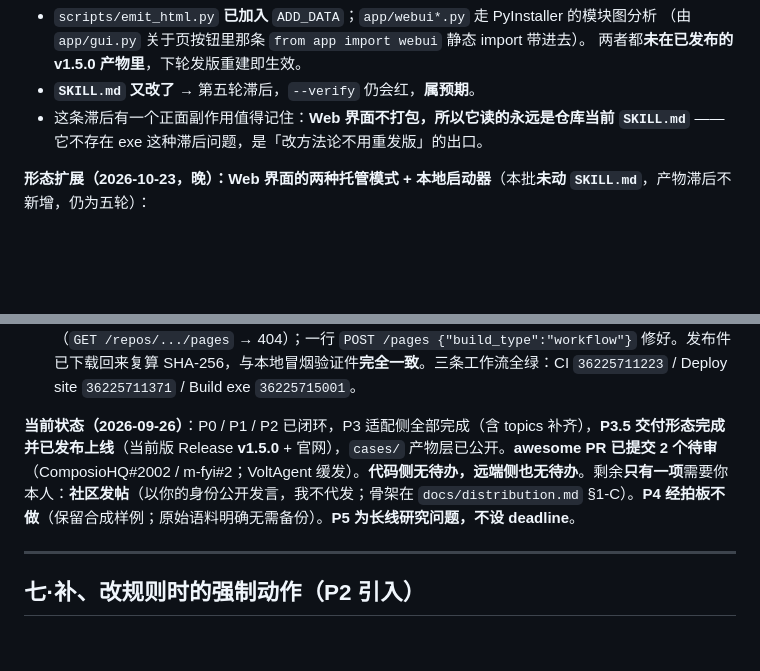
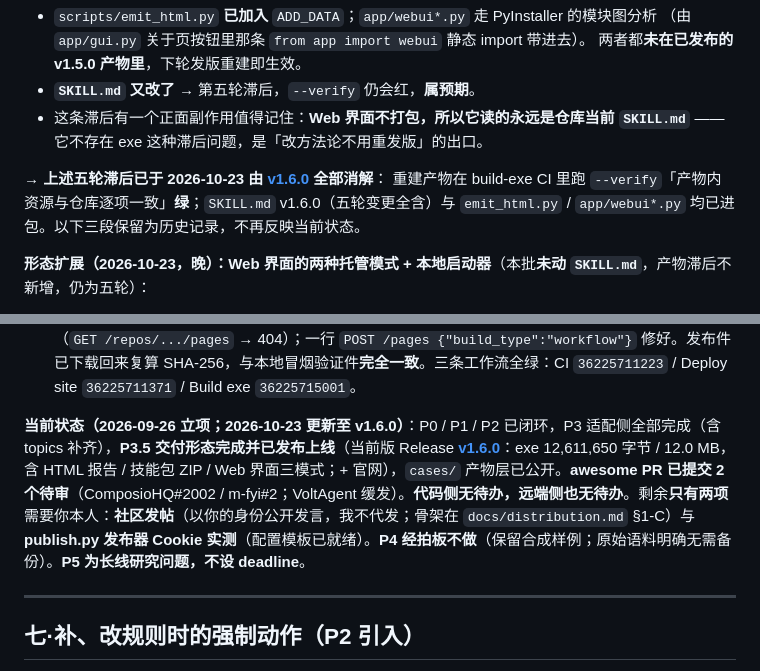
Before and after one commit to TrueFurina/comment-distillery, a Markdown page: HANDOFF.md, 2 parts joined by grey strips. Drawn GitHub-style; blank space fills up the shorter version.

```diff
--- a/HANDOFF.md
+++ b/HANDOFF.md
@@ -211,6 +211,10 @@ CI       .github/workflows/ci.yml  **16 个质量门步骤**全绿
 - 这条滞后有一个正面副作用值得记住：**Web 界面不打包，所以它读的永远是仓库当前 `SKILL.md`**
   —— 它不存在 exe 这种滞后问题，是「改方法论不用重发版」的出口。
 
+**→ 上述五轮滞后已于 2026-10-23 由 [v1.6.0](https://github.com/TrueFurina/comment-distillery/releases/tag/v1.6.0) 全部消解**：
+重建产物在 build-exe CI 里跑 `--verify`「产物内资源与仓库逐项一致」**绿**；`SKILL.md` v1.6.0（五轮变更全含）与
+`emit_html.py` / `app/webui*.py` 均已进包。以下三段保留为历史记录，不再反映当前状态。
+
 **形态扩展（2026-10-23，晚）：Web 界面的两种托管模式 + 本地启动器**（本批**未动 `SKILL.md`**，产物滞后不新增，仍为五轮）：
 - **公开托管模式** `python -m app --web --public --token <rand>`：绑 `0.0.0.0` + 令牌鉴权 +
   文件系统锁进单一沙箱 + 禁用文件选择器 —— 部署成「贴链接就能用」的在线平台
@@ -247,7 +251,7 @@ CI       .github/workflows/ci.yml  **16 个质量门步骤**全绿
 13. ✅ **顺带修掉两个真 bug**（2026-09-26）：① `verify_citations.py` 的 `--field` 参数一直被解析却从未传下去（形同虚设），已接通；② `crawl()` 的协作式停止钩子与 `_CallbackWriter` —— GUI 中途停止时已抓部分照常写出。
 14. ✅ **GitHub Release + Pages 首发**（2026-09-26）：tag `v1.4.0` → `0ba07ce`（**已移到修复 CI 红之后的提交**——当时它**从未成功构建过**，属"尚未成立"而非"已发布后又变"；与后来 v1.4.1 的处理**不同**：已发布的内容变了就**发新版、不重写资产**）；Release 已挂 exe（**11,682,955 字节**）；官网 <https://truefurina.github.io/comment-distillery/> 线上 HTTP 200。**原判"需要你的仓库权限"是误判**——本地 token 直连 API 全做完。**Pages 首次部署失败的真因不是 Source 选错，是 Pages 根本没启用**（`GET /repos/.../pages` → 404）；一行 `POST /pages {"build_type":"workflow"}` 修好。发布件已下载回来复算 SHA-256，与本地冒烟验证件**完全一致**。三条工作流全绿：CI `36225711223` / Deploy site `36225711371` / Build exe `36225715001`。
 
-**当前状态（2026-09-26）**：P0 / P1 / P2 已闭环，P3 适配侧全部完成（含 topics 补齐），**P3.5 交付形态完成并已发布上线**（当前版 Release **v1.5.0** + 官网），`cases/` 产物层已公开。**awesome PR 已提交 2 个待审**（ComposioHQ#2002 / m-fyi#2；VoltAgent 缓发）。**代码侧无待办，远端侧也无待办**。剩余**只有一项**需要你本人：**社区发帖**（以你的身份公开发言，我不代发；骨架在 `docs/distribution.md` §1-C）。**P4 经拍板不做**（保留合成样例；原始语料明确无需备份）。**P5 为长线研究问题，不设 deadline**。
+**当前状态（2026-09-26 立项；2026-10-23 更新至 v1.6.0）**：P0 / P1 / P2 已闭环，P3 适配侧全部完成（含 topics 补齐），**P3.5 交付形态完成并已发布上线**（当前版 Release **[v1.6.0](https://github.com/TrueFurina/comment-distillery/releases/tag/v1.6.0)**：exe 12,611,650 字节 / 12.0 MB，含 HTML 报告 / 技能包 ZIP / Web 界面三模式；+ 官网），`cases/` 产物层已公开。**awesome PR 已提交 2 个待审**（ComposioHQ#2002 / m-fyi#2；VoltAgent 缓发）。**代码侧无待办，远端侧也无待办**。剩余**只有两项**需要你本人：**社区发帖**（以你的身份公开发言，我不代发；骨架在 `docs/distribution.md` §1-C）与 **publish.py 发布器 Cookie 实测**（配置模板已就绪）。**P4 经拍板不做**（保留合成样例；原始语料明确无需备份）。**P5 为长线研究问题，不设 deadline**。
 
 ---
 
```
Also changed, not shown: ROADMAP.md (+4 -5 lines).
